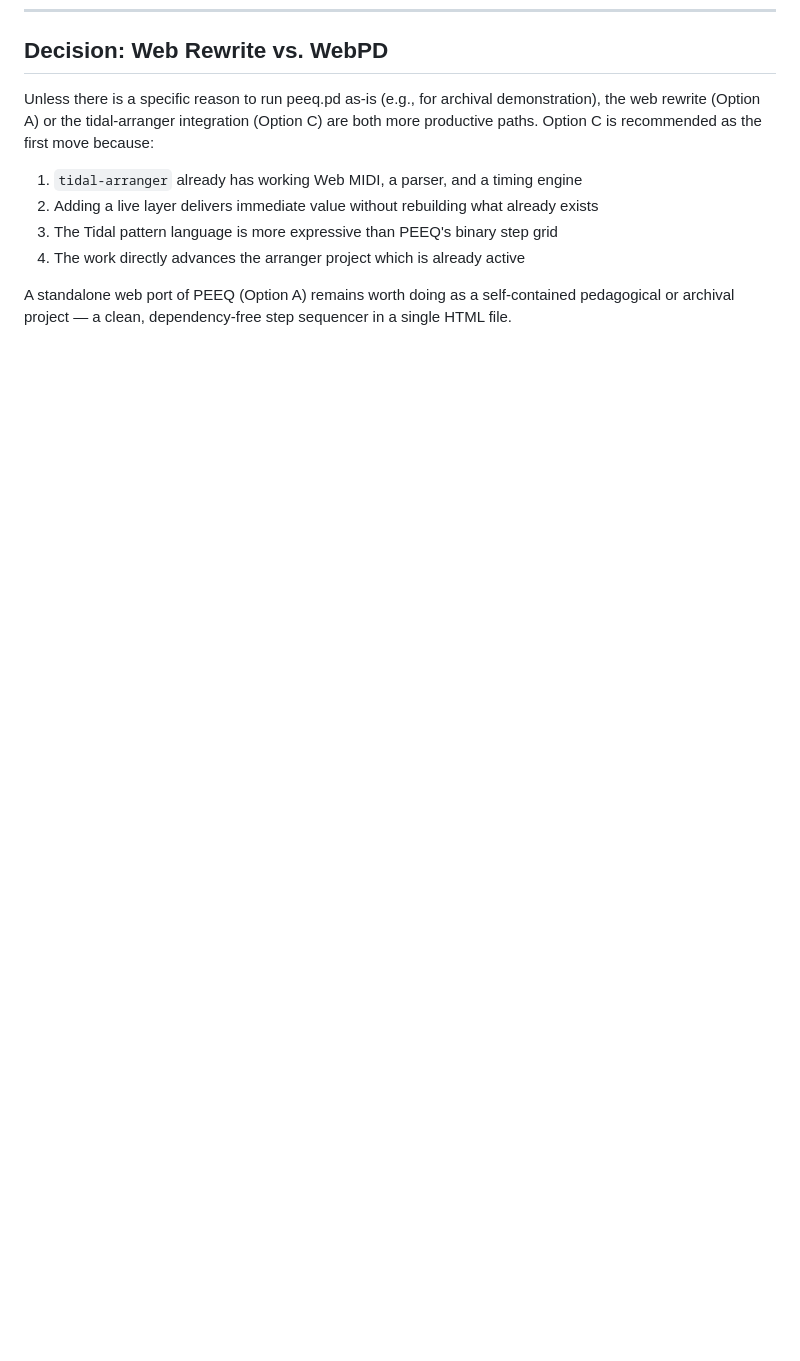
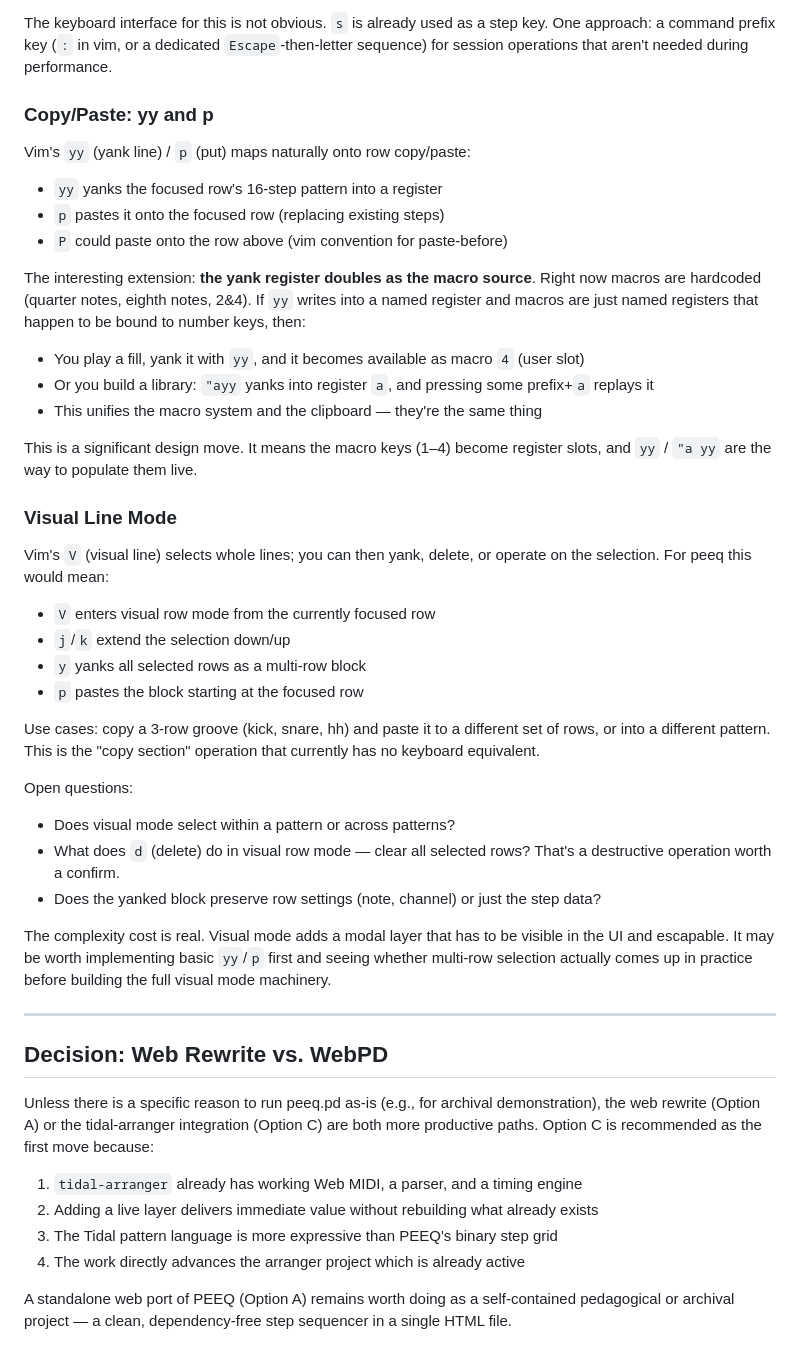
Before and after one commit to dnewcome/peeq, a Markdown page: PLAN.md, the part around one of its changes. Rendered like a GitHub page; blank space fills up the shorter version.

```diff
--- a/PLAN.md
+++ b/PLAN.md
@@ -381,3 +428,40 @@ The underlying philosophy is identical: the performer should be able to make mus
+The keyboard interface for this is not obvious. `s` is already used as a step key. One approach: a command prefix key (`:` in vim, or a dedicated `Escape`-then-letter sequence) for session operations that aren't needed during performance.
+
+### Copy/Paste: yy and p
+
+Vim's `yy` (yank line) / `p` (put) maps naturally onto row copy/paste:
+
+- `yy` yanks the focused row's 16-step pattern into a register
+- `p` pastes it onto the focused row (replacing existing steps)
+- `P` could paste onto the row above (vim convention for paste-before)
+
+The interesting extension: **the yank register doubles as the macro source**. Right now macros are hardcoded (quarter notes, eighth notes, 2&4). If `yy` writes into a named register and macros are just named registers that happen to be bound to number keys, then:
+- You play a fill, yank it with `yy`, and it becomes available as macro `4` (user slot)
+- Or you build a library: `"ayy` yanks into register `a`, and pressing some prefix+`a` replays it
+- This unifies the macro system and the clipboard — they're the same thing
+
+This is a significant design move. It means the macro keys (1–4) become register slots, and `yy` / `"a yy` are the way to populate them live.
+
+### Visual Line Mode
+
+Vim's `V` (visual line) selects whole lines; you can then yank, delete, or operate on the selection. For peeq this would mean:
+
+- `V` enters visual row mode from the currently focused row
+- `j`/`k` extend the selection down/up
+- `y` yanks all selected rows as a multi-row block
+- `p` pastes the block starting at the focused row
+
+Use cases: copy a 3-row groove (kick, snare, hh) and paste it to a different set of rows, or into a different pattern. This is the "copy section" operation that currently has no keyboard equivalent.
+
+Open questions:
+- Does visual mode select within a pattern or across patterns?
+- What does `d` (delete) do in visual row mode — clear all selected rows? That's a destructive operation worth a confirm.
+- Does the yanked block preserve row settings (note, channel) or just the step data?
+
+The complexity cost is real. Visual mode adds a modal layer that has to be visible in the UI and escapable. It may be worth implementing basic `yy`/`p` first and seeing whether multi-row selection actually comes up in practice before building the full visual mode machinery.
+
+---
+
 ## Decision: Web Rewrite vs. WebPD
 
 Unless there is a specific reason to run peeq.pd as-is (e.g., for archival demonstration), the web rewrite (Option A) or the tidal-arranger integration (Option C) are both more productive paths. Option C is recommended as the first move because:
```
Also changed, not shown: other parts of PLAN.md (+47 -0 lines).
